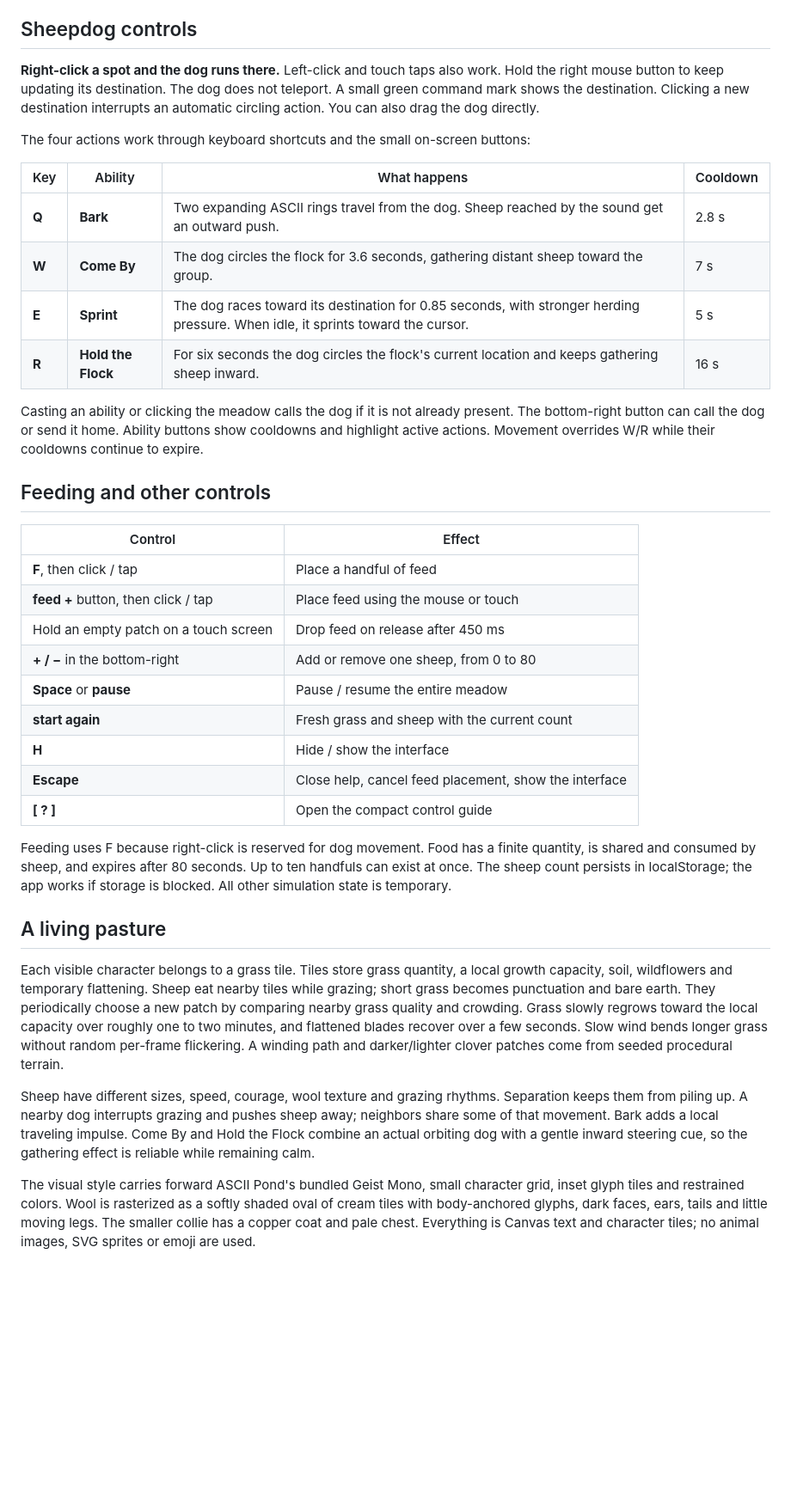
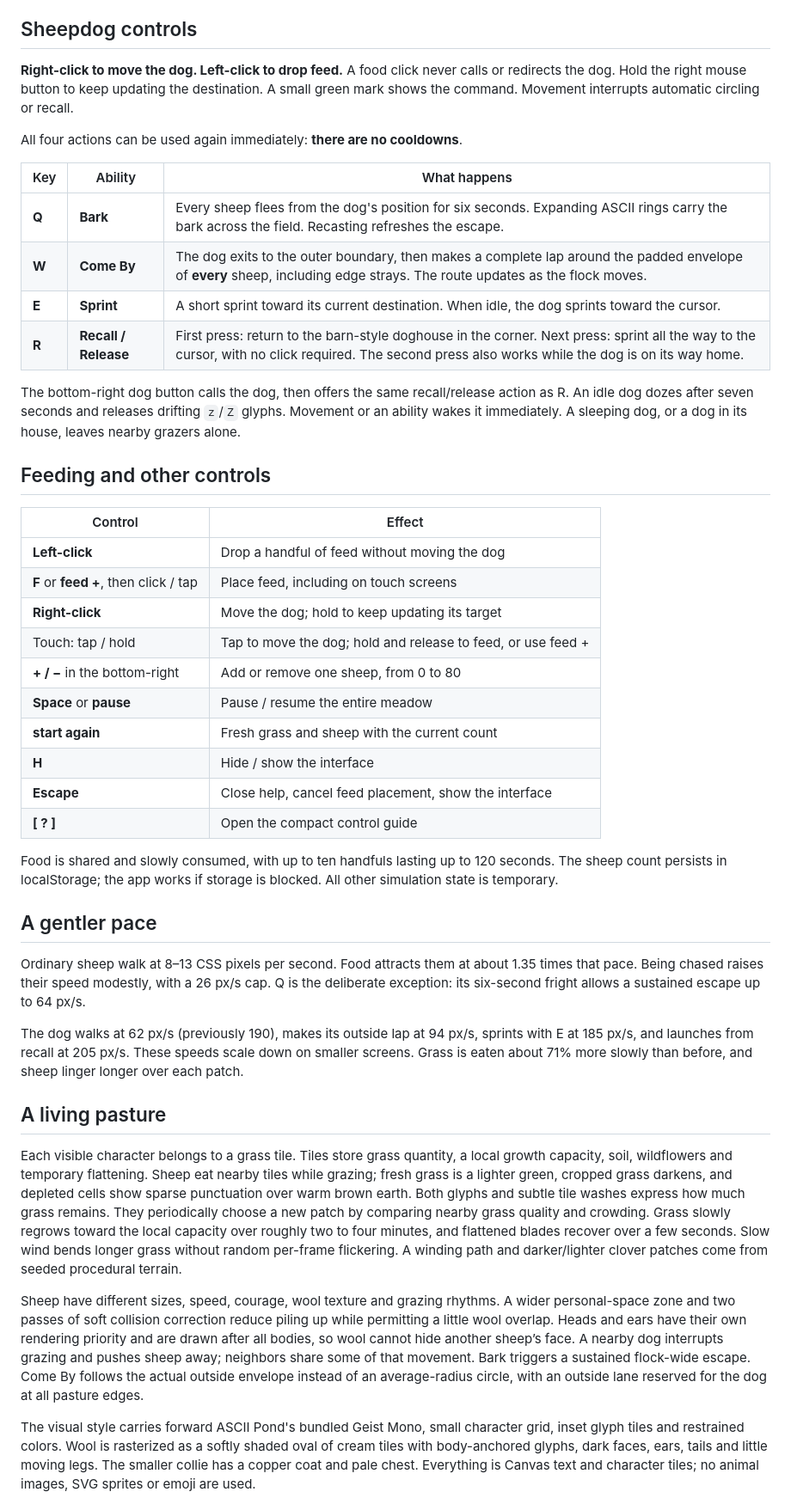
Before and after one commit to sandsowkd/ascii-ranch, a Markdown page: README.md, the part around one of its changes. Shown at 86% size. GitHub-like rendering; blank space fills up the shorter version.

```diff
--- a/README.md
+++ b/README.md
@@ -24,26 +24,27 @@ If Playwright's browser is missing, run `npx playwright install chromium` once.
 
 ## Sheepdog controls
 
-**Right-click a spot and the dog runs there.** Left-click and touch taps also work. Hold the right mouse button to keep updating its destination. The dog does not teleport. A small green command mark shows the destination. Clicking a new destination interrupts an automatic circling action. You can also drag the dog directly.
+**Right-click to move the dog. Left-click to drop feed.** A food click never calls or redirects the dog. Hold the right mouse button to keep updating the destination. A small green mark shows the command. Movement interrupts automatic circling or recall.
 
-The four actions work through keyboard shortcuts and the small on-screen buttons:
+All four actions can be used again immediately: **there are no cooldowns**.
 
-| Key | Ability | What happens | Cooldown |
-| --- | --- | --- | --- |
-| **Q** | **Bark** | Two expanding ASCII rings travel from the dog. Sheep reached by the sound get an outward push. | 2.8 s |
-| **W** | **Come By** | The dog circles the flock for 3.6 seconds, gathering distant sheep toward the group. | 7 s |
-| **E** | **Sprint** | The dog races toward its destination for 0.85 seconds, with stronger herding pressure. When idle, it sprints toward the cursor. | 5 s |
-| **R** | **Hold the Flock** | For six seconds the dog circles the flock's current location and keeps gathering sheep inward. | 16 s |
+| Key | Ability | What happens |
+| --- | --- | --- |
+| **Q** | **Bark** | Every sheep flees from the dog's position for six seconds. Expanding ASCII rings carry the bark across the field. Recasting refreshes the escape. |
+| **W** | **Come By** | The dog exits to the outer boundary, then makes a complete lap around the padded envelope of **every** sheep, including edge strays. The route updates as the flock moves. |
+| **E** | **Sprint** | A short sprint toward its current destination. When idle, the dog sprints toward the cursor. |
+| **R** | **Recall / Release** | First press: return to the barn-style doghouse in the corner. Next press: sprint all the way to the cursor, with no click required. The second press also works while the dog is on its way home. |
 
-Casting an ability or clicking the meadow calls the dog if it is not already present. The bottom-right button can call the dog or send it home. Ability buttons show cooldowns and highlight active actions. Movement overrides W/R while their cooldowns continue to expire.
+The bottom-right dog button calls the dog, then offers the same recall/release action as R. An idle dog dozes after seven seconds and releases drifting `z`/`Z` glyphs. Movement or an ability wakes it immediately. A sleeping dog, or a dog in its house, leaves nearby grazers alone.
 
 ## Feeding and other controls
 
 | Control | Effect |
 | --- | --- |
-| **F**, then click / tap | Place a handful of feed |
-| **feed +** button, then click / tap | Place feed using the mouse or touch |
-| Hold an empty patch on a touch screen | Drop feed on release after 450 ms |
+| **Left-click** | Drop a handful of feed without moving the dog |
+| **F** or **feed +**, then click / tap | Place feed, including on touch screens |
+| **Right-click** | Move the dog; hold to keep updating its target |
+| Touch: tap / hold | Tap to move the dog; hold and release to feed, or use feed + |
 | **+ / −** in the bottom-right | Add or remove one sheep, from 0 to 80 |
 | **Space** or **pause** | Pause / resume the entire meadow |
 | **start again** | Fresh grass and sheep with the current count |
@@ -51,13 +52,19 @@ Casting an ability or clicking the meadow calls the dog if it is not already pre
 | **Escape** | Close help, cancel feed placement, show the interface |
 | **[ ? ]** | Open the compact control guide |
 
-Feeding uses F because right-click is reserved for dog movement. Food has a finite quantity, is shared and consumed by sheep, and expires after 80 seconds. Up to ten handfuls can exist at once. The sheep count persists in localStorage; the app works if storage is blocked. All other simulation state is temporary.
+Food is shared and slowly consumed, with up to ten handfuls lasting up to 120 seconds. The sheep count persists in localStorage; the app works if storage is blocked. All other simulation state is temporary.
+
+## A gentler pace
+
+Ordinary sheep walk at 8–13 CSS pixels per second. Food attracts them at about 1.35 times that pace. Being chased raises their speed modestly, with a 26 px/s cap. Q is the deliberate exception: its six-second fright allows a sustained escape up to 64 px/s.
+
+The dog walks at 62 px/s (previously 190), makes its outside lap at 94 px/s, sprints with E at 185 px/s, and launches from recall at 205 px/s. These speeds scale down on smaller screens. Grass is eaten about 71% more slowly than before, and sheep linger longer over each patch.
 
 ## A living pasture
 
-Each visible character belongs to a grass tile. Tiles store grass quantity, a local growth capacity, soil, wildflowers and temporary flattening. Sheep eat nearby tiles while grazing; short grass becomes punctuation and bare earth. They periodically choose a new patch by comparing nearby grass quality and crowding. Grass slowly regrows toward the local capacity over roughly one to two minutes, and flattened blades recover over a few seconds. Slow wind bends longer grass without random per-frame flickering. A winding path and darker/lighter clover patches come from seeded procedural terrain.
+Each visible character belongs to a grass tile. Tiles store grass quantity, a local growth capacity, soil, wildflowers and temporary flattening. Sheep eat nearby tiles while grazing; fresh grass is a lighter green, cropped grass darkens, and depleted cells show sparse punctuation over warm brown earth. Both glyphs and subtle tile washes express how much grass remains. They periodically choose a new patch by comparing nearby grass quality and crowding. Grass slowly regrows toward the local capacity over roughly two to four minutes, and flattened blades recover over a few seconds. Slow wind bends longer grass without random per-frame flickering. A winding path and darker/lighter clover patches come from seeded procedural terrain.
 
-Sheep have different sizes, speed, courage, wool texture and grazing rhythms. Separation keeps them from piling up. A nearby dog interrupts grazing and pushes sheep away; neighbors share some of that movement. Bark adds a local traveling impulse. Come By and Hold the Flock combine an actual orbiting dog with a gentle inward steering cue, so the gathering effect is reliable while remaining calm.
+Sheep have different sizes, speed, courage, wool texture and grazing rhythms. A wider personal-space zone and two passes of soft collision correction reduce piling up while permitting a little wool overlap. Heads and ears have their own rendering priority and are drawn after all bodies, so wool cannot hide another sheep’s face. A nearby dog interrupts grazing and pushes sheep away; neighbors share some of that movement. Bark triggers a sustained flock-wide escape. Come By follows the actual outside envelope instead of an average-radius circle, with an outside lane reserved for the dog at all pasture edges.
 
 The visual style carries forward ASCII Pond's bundled Geist Mono, small character grid, inset glyph tiles and restrained colors. Wool is rasterized as a softly shaded oval of cream tiles with body-anchored glyphs, dark faces, ears, tails and little moving legs. The smaller collie has a copper coat and pale chest. Everything is Canvas text and character tiles; no animal images, SVG sprites or emoji are used.
 
```
Also changed, not shown: other parts of README.md (+3 -3 lines), docs/VALIDATION.md (+6 -6 lines), docs/desktop-herding.png, docs/desktop-sleep.png (added), docs/desktop.png, docs/mobile-herding.png, docs/mobile-sleep.png (added), docs/mobile.png, 9 other files.
